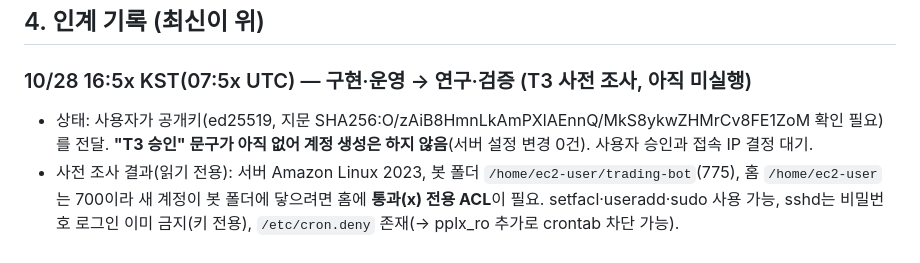
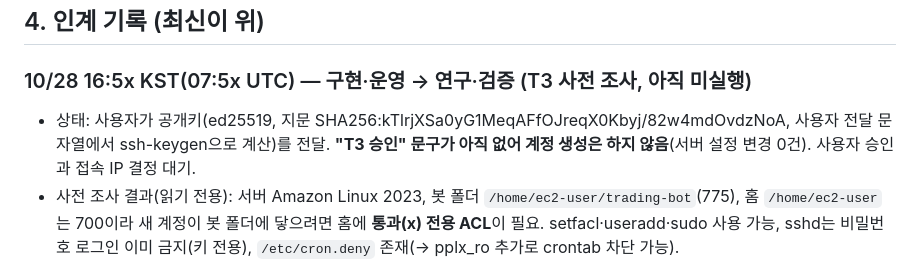
Before and after one commit to kimgcfn-cmyk/Coin, a Markdown page: 작업현황.md, the part around the change. Rendered like a GitHub page.

Commit message:
[구현] 작업현황.md — T3 공개키 지문 정정(실제 계산값)
Co-Authored-By: Claude Sonnet 5.5 <noreply@anthropic.com>

```diff
--- a/작업현황.md
+++ b/작업현황.md
@@ -45,7 +45,7 @@
 ## 4. 인계 기록 (최신이 위)
 
 ### 10/28 16:5x KST(07:5x UTC) — 구현·운영 → 연구·검증 (T3 사전 조사, 아직 미실행)
-- 상태: 사용자가 공개키(ed25519, 지문 SHA256:O/zAiB8HmnLkAmPXlAEnnQ/MkS8ykwZHMrCv8FE1ZoM 확인 필요)를 전달. **"T3 승인" 문구가 아직 없어 계정 생성은 하지 않음**(서버 설정 변경 0건). 사용자 승인과 접속 IP 결정 대기.
+- 상태: 사용자가 공개키(ed25519, 지문 SHA256:kTlrjXSa0yG1MeqAFfOJreqX0Kbyj/82w4mdOvdzNoA, 사용자 전달 문자열에서 ssh-keygen으로 계산)를 전달. **"T3 승인" 문구가 아직 없어 계정 생성은 하지 않음**(서버 설정 변경 0건). 사용자 승인과 접속 IP 결정 대기.
 - 사전 조사 결과(읽기 전용): 서버 Amazon Linux 2023, 봇 폴더 `/home/ec2-user/trading-bot`(775), 홈 `/home/ec2-user`는 700이라 새 계정이 봇 폴더에 닿으려면 홈에 **통과(x) 전용 ACL**이 필요. setfacl·useradd·sudo 사용 가능, sshd는 비밀번호 로그인 이미 금지(키 전용), `/etc/cron.deny` 존재(→ pplx_ro 추가로 crontab 차단 가능).
 - 비밀 위치: API 키·웹훅 등은 `.env`(600)와 `.env.bak_*`(600)에만 있고 코드·config.py에는 하드코딩 값 없음. 주의: `setfacl -R -m`을 그대로 쓰면 `.env*`에도 읽기가 붙으므로 `.env*`는 제외 후 ACL 항목 제거로 처리해야 함. `config.py`·`오픈코드로작성_떨사오팔/config.py`는 664(누구나 읽기)지만 비밀 값은 없음.
 - 넘김: 승인 후 실행 계획·되돌리기는 사용자에게 보고. 접속 정보(호스트·포트·계정·경로)는 완료 후 이 파일에 기록.
```
